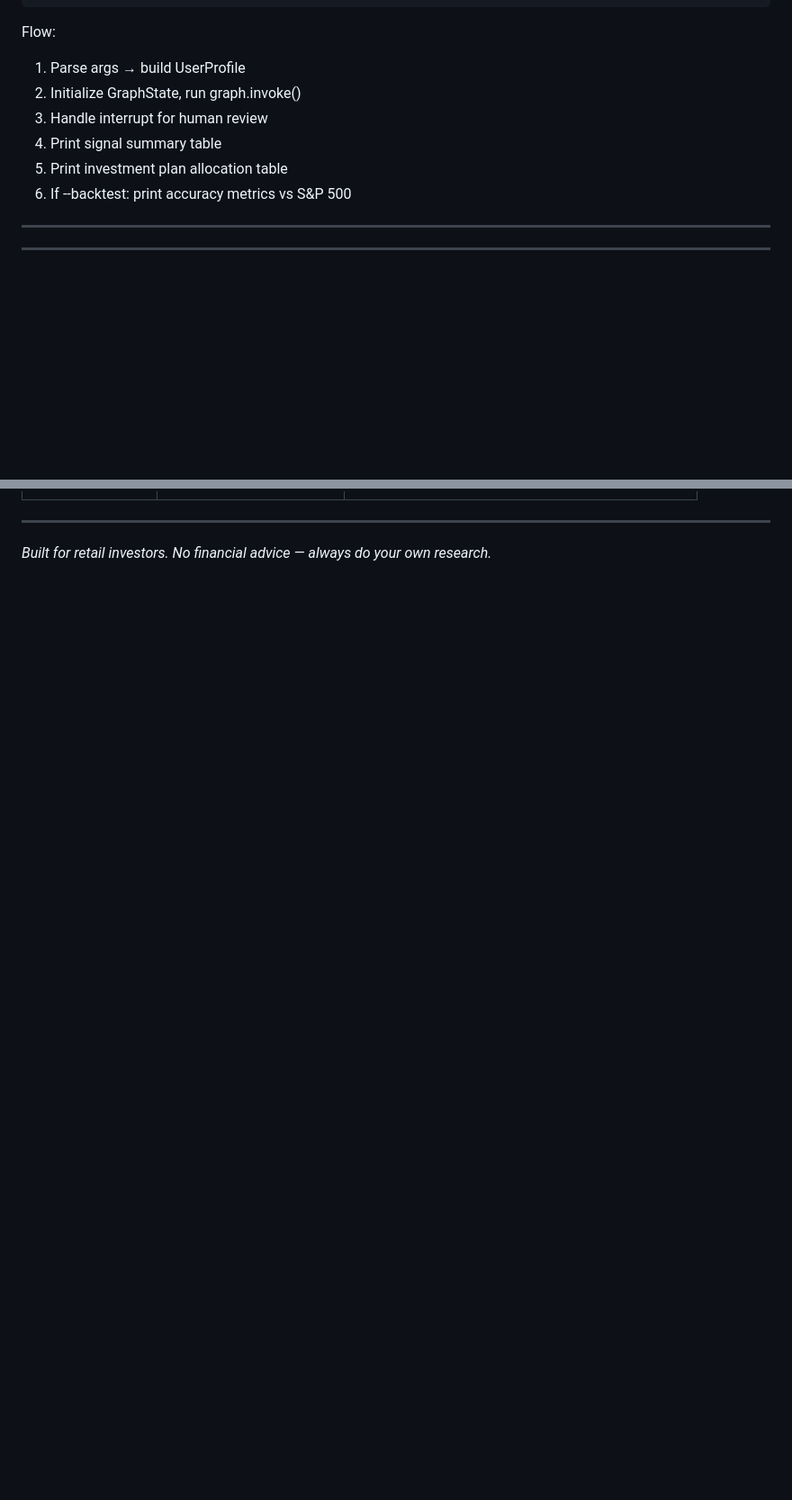
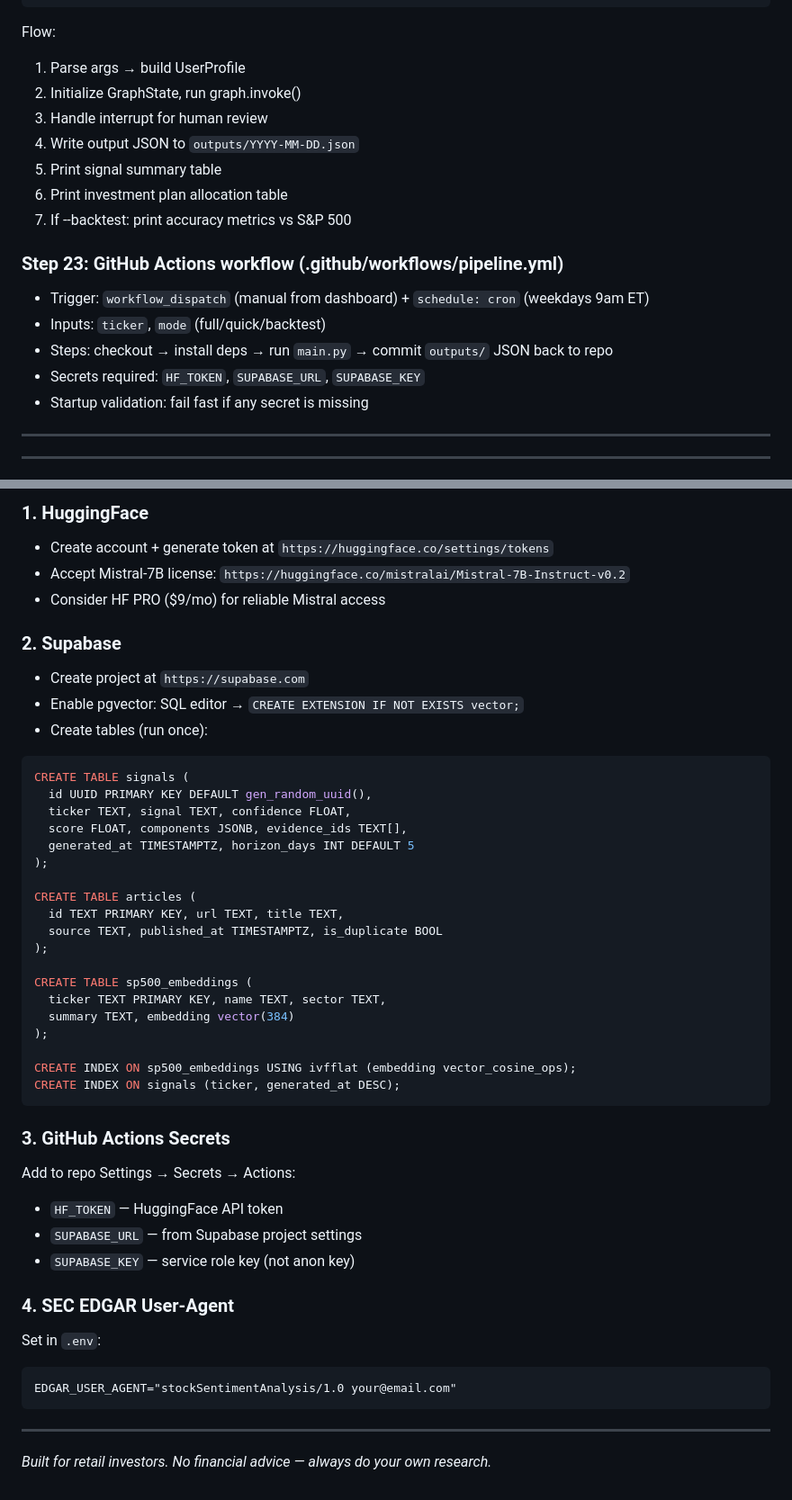
Before and after one commit to ankkydoon/stockSentimentAnalysis, a Markdown page: PLAN.md, 2 parts joined by grey strips. Shown at 90% size. Drawn GitHub-style; blank space fills up the shorter version.

````diff
--- a/PLAN.md
+++ b/PLAN.md
@@ -349,9 +356,17 @@ Flow:
 1. Parse args → build UserProfile
 2. Initialize GraphState, run graph.invoke()
 3. Handle interrupt for human review
-4. Print signal summary table
-5. Print investment plan allocation table
-6. If --backtest: print accuracy metrics vs S&P 500
+4. Write output JSON to `outputs/YYYY-MM-DD.json`
+5. Print signal summary table
+6. Print investment plan allocation table
+7. If --backtest: print accuracy metrics vs S&P 500
+
+### Step 23: GitHub Actions workflow (.github/workflows/pipeline.yml)
+- Trigger: `workflow_dispatch` (manual from dashboard) + `schedule: cron` (weekdays 9am ET)
+- Inputs: `ticker`, `mode` (full/quick/backtest)
+- Steps: checkout → install deps → run `main.py` → commit `outputs/` JSON back to repo
+- Secrets required: `HF_TOKEN`, `SUPABASE_URL`, `SUPABASE_KEY`
+- Startup validation: fail fast if any secret is missing
 
 ---
 
@@ -444,3 +472,45 @@ matplotlib>=3.8.0         # for backtest charts
+### 1. HuggingFace
+- Create account + generate token at `https://huggingface.co/settings/tokens`
+- Accept Mistral-7B license: `https://huggingface.co/mistralai/Mistral-7B-Instruct-v0.2`
+- Consider HF PRO ($9/mo) for reliable Mistral access
+
+### 2. Supabase
+- Create project at `https://supabase.com`
+- Enable pgvector: SQL editor → `CREATE EXTENSION IF NOT EXISTS vector;`
+- Create tables (run once):
+```sql
+CREATE TABLE signals (
+  id UUID PRIMARY KEY DEFAULT gen_random_uuid(),
+  ticker TEXT, signal TEXT, confidence FLOAT,
+  score FLOAT, components JSONB, evidence_ids TEXT[],
+  generated_at TIMESTAMPTZ, horizon_days INT DEFAULT 5
+);
+
+CREATE TABLE articles (
+  id TEXT PRIMARY KEY, url TEXT, title TEXT,
+  source TEXT, published_at TIMESTAMPTZ, is_duplicate BOOL
+);
+
+CREATE TABLE sp500_embeddings (
+  ticker TEXT PRIMARY KEY, name TEXT, sector TEXT,
+  summary TEXT, embedding vector(384)
+);
+
+CREATE INDEX ON sp500_embeddings USING ivfflat (embedding vector_cosine_ops);
+CREATE INDEX ON signals (ticker, generated_at DESC);
+```
+
+### 3. GitHub Actions Secrets
+Add to repo Settings → Secrets → Actions:
+- `HF_TOKEN` — HuggingFace API token
+- `SUPABASE_URL` — from Supabase project settings
+- `SUPABASE_KEY` — service role key (not anon key)
+
+### 4. SEC EDGAR User-Agent
+Set in `.env`:
+```
+EDGAR_USER_AGENT="stockSentimentAnalysis/1.0 your@email.com"
+```
 
 ---
 
````
Also changed, not shown: other parts of PLAN.md (+41 -21 lines).
